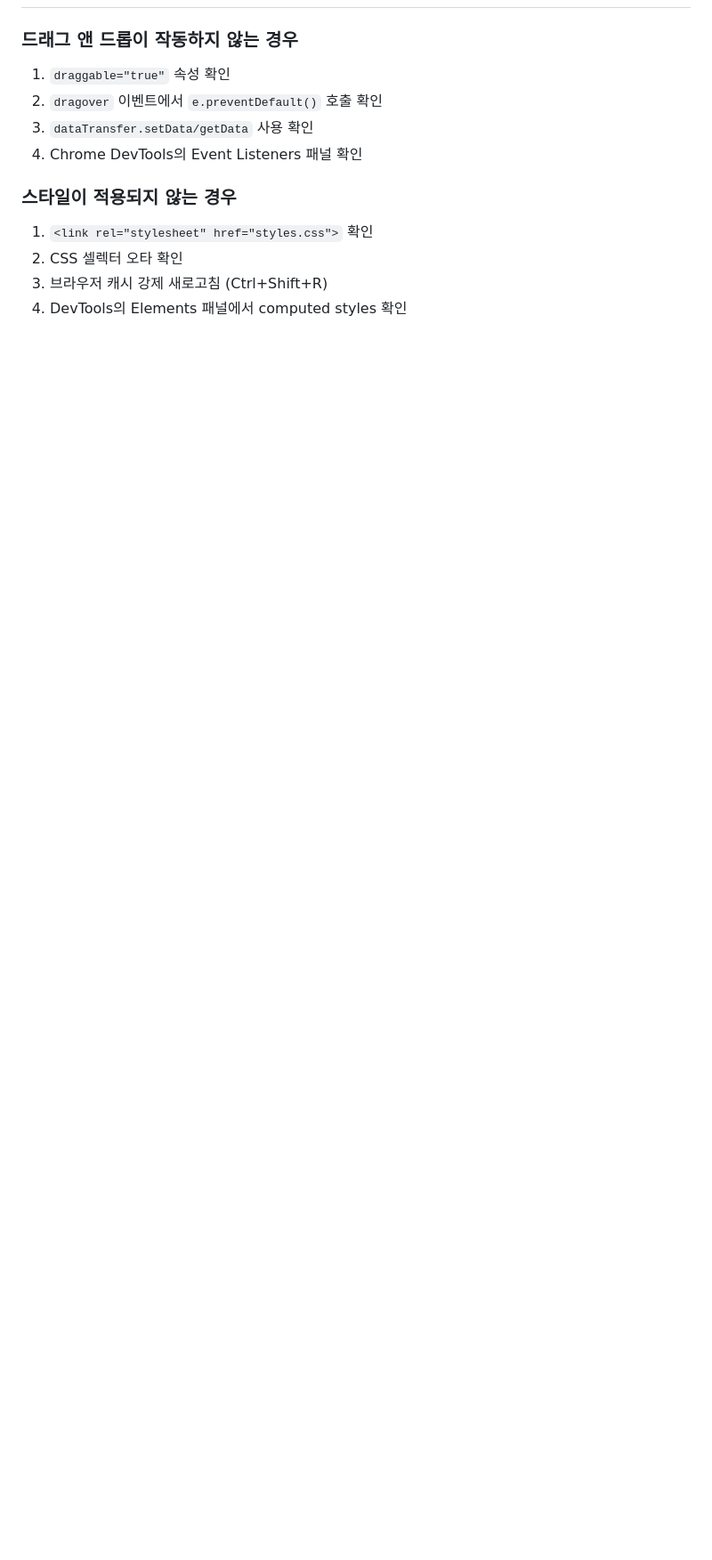
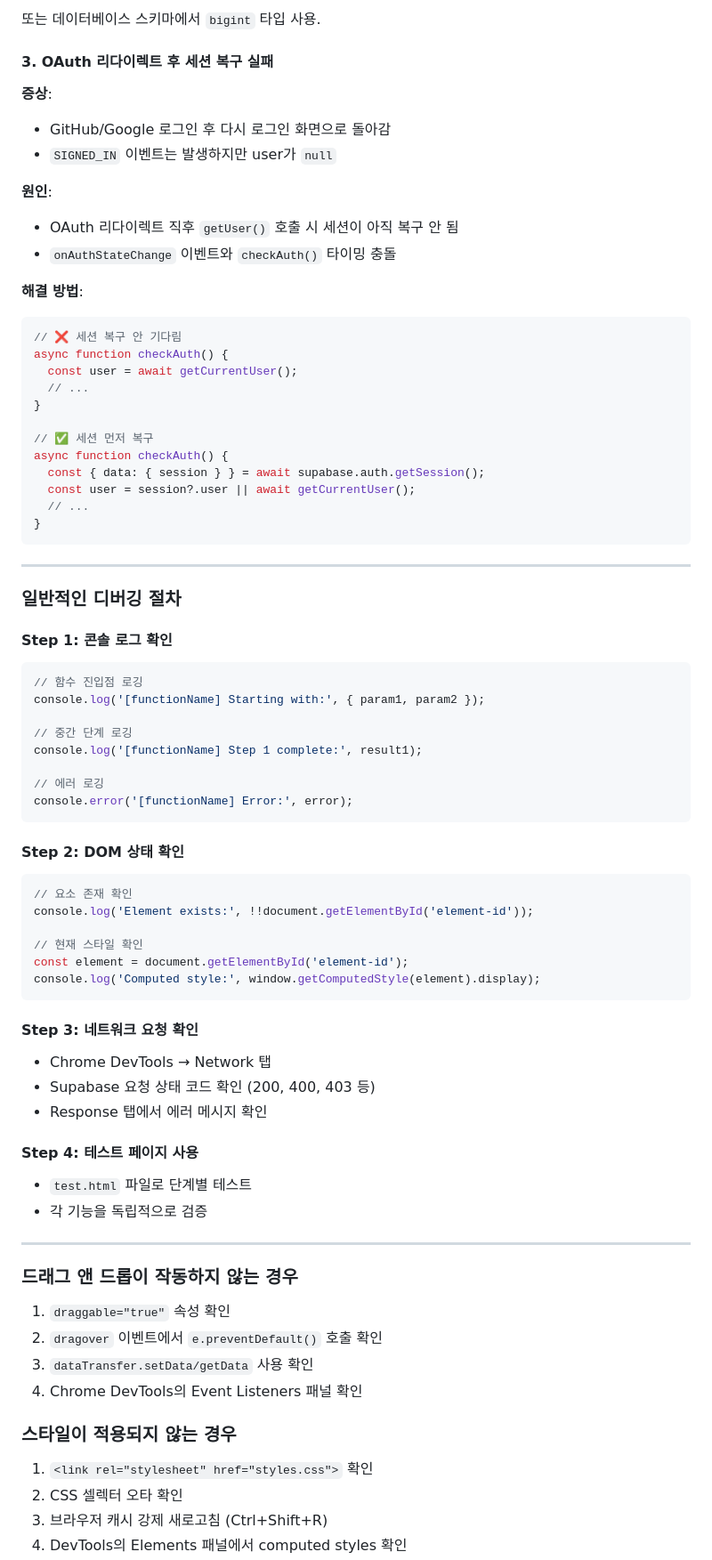
Before and after one commit to jijii779/kanban, a Markdown page: CLAUDE.md, the part around one of its changes. Shown at 89% size. GitHub-like rendering; blank space fills up the shorter version.

````diff
--- a/CLAUDE.md
+++ b/CLAUDE.md
@@ -347,3 +401,68 @@ git push origin main
+또는 데이터베이스 스키마에서 `bigint` 타입 사용.
+
+#### 3. OAuth 리다이렉트 후 세션 복구 실패
+
+**증상**:
+- GitHub/Google 로그인 후 다시 로그인 화면으로 돌아감
+- `SIGNED_IN` 이벤트는 발생하지만 user가 `null`
+
+**원인**:
+- OAuth 리다이렉트 직후 `getUser()` 호출 시 세션이 아직 복구 안 됨
+- `onAuthStateChange` 이벤트와 `checkAuth()` 타이밍 충돌
+
+**해결 방법**:
+```javascript
+// ❌ 세션 복구 안 기다림
+async function checkAuth() {
+  const user = await getCurrentUser();
+  // ...
+}
+
+// ✅ 세션 먼저 복구
+async function checkAuth() {
+  const { data: { session } } = await supabase.auth.getSession();
+  const user = session?.user || await getCurrentUser();
+  // ...
+}
+```
+
+---
+
+### 일반적인 디버깅 절차
+
+#### Step 1: 콘솔 로그 확인
+```javascript
+// 함수 진입점 로깅
+console.log('[functionName] Starting with:', { param1, param2 });
+
+// 중간 단계 로깅
+console.log('[functionName] Step 1 complete:', result1);
+
+// 에러 로깅
+console.error('[functionName] Error:', error);
+```
+
+#### Step 2: DOM 상태 확인
+```javascript
+// 요소 존재 확인
+console.log('Element exists:', !!document.getElementById('element-id'));
+
+// 현재 스타일 확인
+const element = document.getElementById('element-id');
+console.log('Computed style:', window.getComputedStyle(element).display);
+```
+
+#### Step 3: 네트워크 요청 확인
+- Chrome DevTools → Network 탭
+- Supabase 요청 상태 코드 확인 (200, 400, 403 등)
+- Response 탭에서 에러 메시지 확인
+
+#### Step 4: 테스트 페이지 사용
+- `test.html` 파일로 단계별 테스트
+- 각 기능을 독립적으로 검증
+
+---
+
 ### 드래그 앤 드롭이 작동하지 않는 경우
 1. `draggable="true"` 속성 확인
 2. `dragover` 이벤트에서 `e.preventDefault()` 호출 확인
````
Also changed, not shown: other parts of CLAUDE.md (+61 -0 lines).
